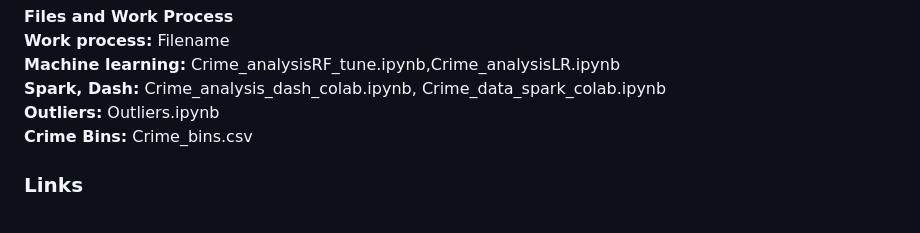
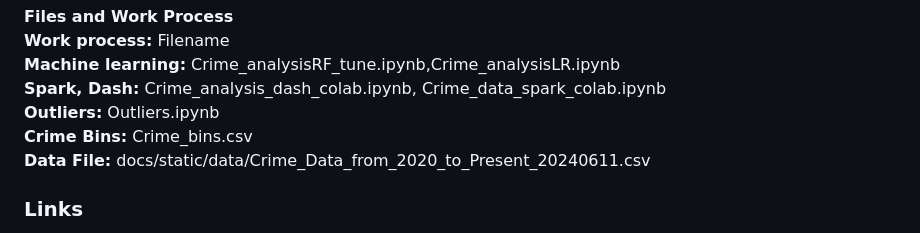
Before and after one commit to haritha3679/We-R-No-Angels, a Markdown page: README.md, the part around the change. GitHub-like rendering.

```diff
--- a/README.md
+++ b/README.md
@@ -46,7 +46,7 @@ We performed data cleaning, tuning, and binning by crime type to prepare the dat
 <strong>Spark, Dash:</strong>  Crime_analysis_dash_colab.ipynb, Crime_data_spark_colab.ipynb<br>
 <strong>Outliers:</strong> Outliers.ipynb<br>
 <strong>Crime Bins:</strong> Crime_bins.csv<br>
-
+<strong>Data File:</strong> docs/static/data/Crime_Data_from_2020_to_Present_20240611.csv<br>
 ### Links
 
 <strong>GitHub Repository</story><br>
```
